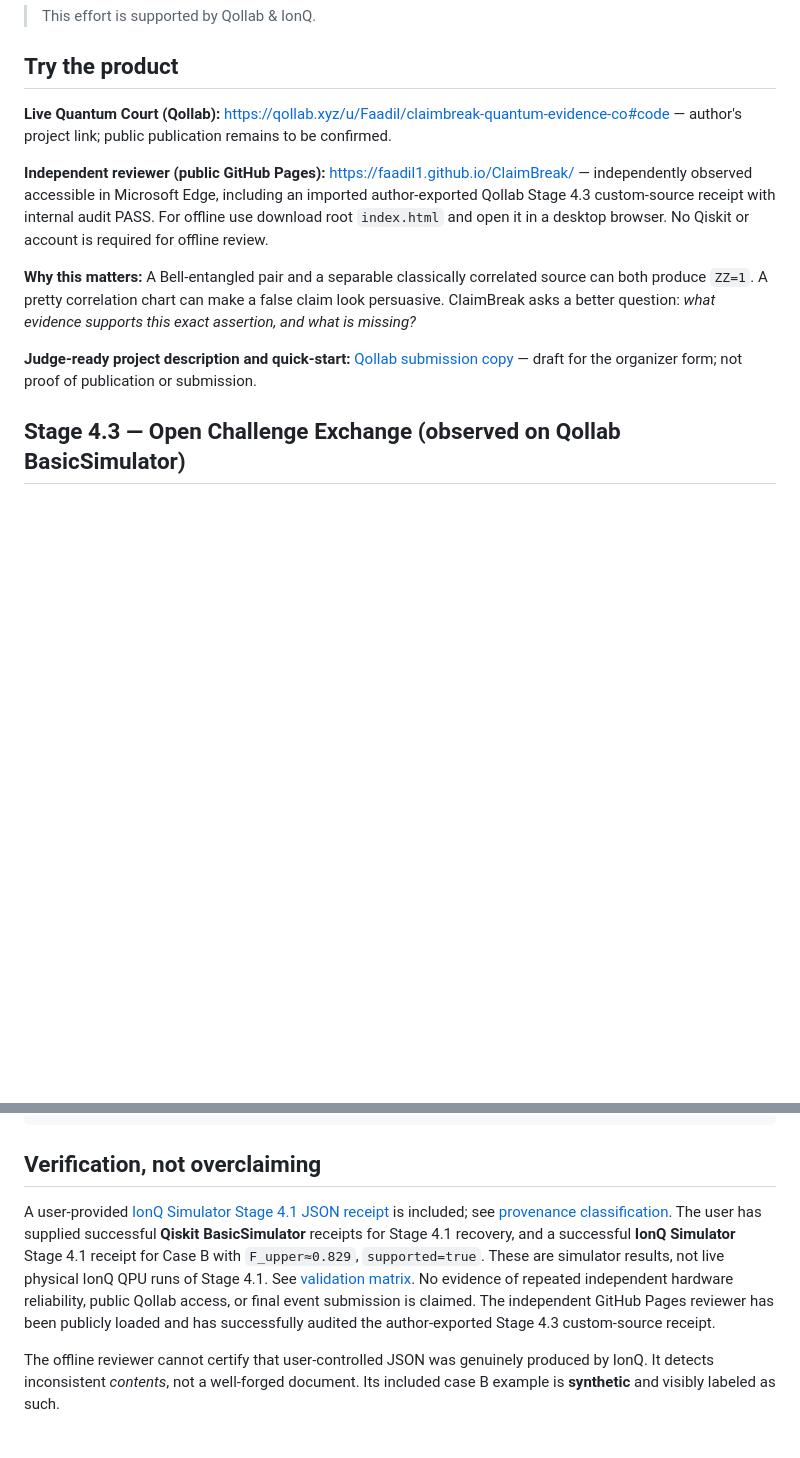
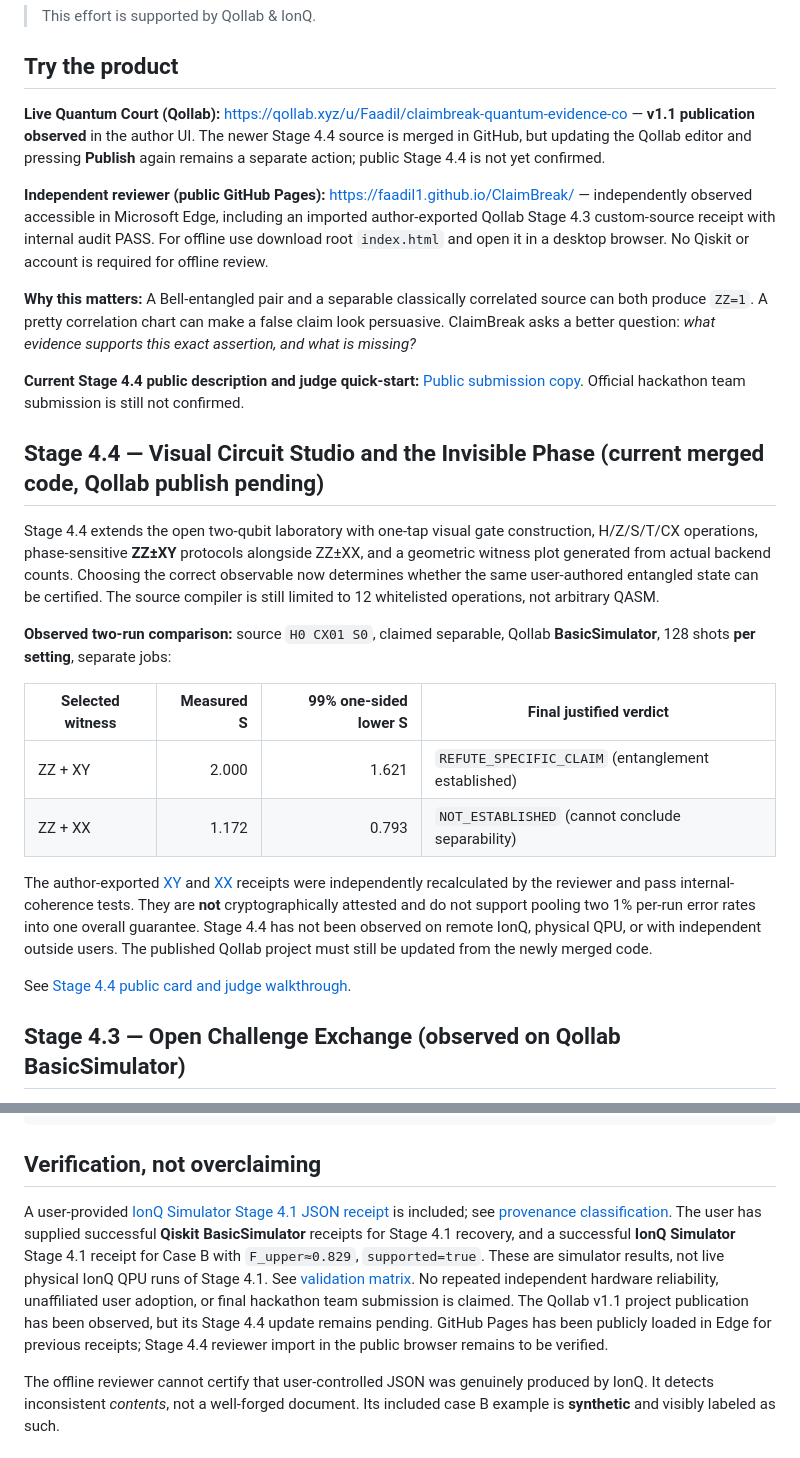
Before and after one commit to Faadil1/ClaimBreak, a Markdown page: README.md, 2 parts joined by grey strips. GitHub-like rendering; blank space fills up the shorter version.

Commit message:
docs: promote observed Stage 4.4 phase contrast and distinguish Qollab publish state

```diff
--- a/README.md
+++ b/README.md
@@ -8,13 +8,28 @@ A Qollab / IonQ Global Quantum Hackathon project built around a real investigati
 
 ## Try the product
 
-**Live Quantum Court (Qollab):** https://qollab.xyz/u/Faadil/claimbreak-quantum-evidence-co#code — author's project link; public publication remains to be confirmed.
+**Live Quantum Court (Qollab):** https://qollab.xyz/u/Faadil/claimbreak-quantum-evidence-co — **v1.1 publication observed** in the author UI. The newer Stage 4.4 source is merged in GitHub, but updating the Qollab editor and pressing **Publish** again remains a separate action; public Stage 4.4 is not yet confirmed.
 
 **Independent reviewer (public GitHub Pages):** https://faadil1.github.io/ClaimBreak/ — independently observed accessible in Microsoft Edge, including an imported author-exported Qollab Stage 4.3 custom-source receipt with internal audit PASS. For offline use download root `index.html` and open it in a desktop browser. No Qiskit or account is required for offline review.
 
 **Why this matters:** A Bell-entangled pair and a separable classically correlated source can both produce `ZZ=1`. A pretty correlation chart can make a false claim look persuasive. ClaimBreak asks a better question: *what evidence supports this exact assertion, and what is missing?*
 
-**Judge-ready project description and quick-start:** [Qollab submission copy](docs/QOLLAB_SUBMISSION_COPY.md) — draft for the organizer form; not proof of publication or submission.
+**Current Stage 4.4 public description and judge quick-start:** [Public submission copy](docs/PUBLIC_SUBMISSION_STAGE44.md). Official hackathon team submission is still not confirmed.
+
+## Stage 4.4 — Visual Circuit Studio and the Invisible Phase (current merged code, Qollab publish pending)
+
+Stage 4.4 extends the open two-qubit laboratory with one-tap visual gate construction, H/Z/S/T/CX operations, phase-sensitive **ZZ±XY** protocols alongside ZZ±XX, and a geometric witness plot generated from actual backend counts. Choosing the correct observable now determines whether the same user-authored entangled state can be certified. The source compiler is still limited to 12 whitelisted operations, not arbitrary QASM.
+
+**Observed two-run comparison:** source `H0 CX01 S0`, claimed separable, Qollab **BasicSimulator**, 128 shots **per setting**, separate jobs:
+
+| Selected witness | Measured S | 99% one-sided lower S | Final justified verdict |
+|---|---:|---:|---|
+| ZZ + XY | 2.000 | 1.621 | `REFUTE_SPECIFIC_CLAIM` (entanglement established) |
+| ZZ + XX | 1.172 | 0.793 | `NOT_ESTABLISHED` (cannot conclude separability) |
+
+The author-exported [XY](evidence/observed/qollab-basic-simulator-phase-xy-stage44-2026-10-11.json) and [XX](evidence/observed/qollab-basic-simulator-phase-xx-stage44-2026-10-11.json) receipts were independently recalculated by the reviewer and pass internal-coherence tests. They are **not** cryptographically attested and do not support pooling two 1% per-run error rates into one overall guarantee. Stage 4.4 has not been observed on remote IonQ, physical QPU, or with independent outside users. The published Qollab project must still be updated from the newly merged code.
+
+See [Stage 4.4 public card and judge walkthrough](docs/PUBLIC_SUBMISSION_STAGE44.md).
 
 ## Stage 4.3 — Open Challenge Exchange (observed on Qollab BasicSimulator)
 
@@ -65,7 +80,7 @@ LICENSE                MIT
 
 ## Verification, not overclaiming
 
-A user-provided [IonQ Simulator Stage 4.1 JSON receipt](evidence/observed/ionq-simulator-case-b-2026-10-10.json) is included; see [provenance classification](docs/EVIDENCE_PROVENANCE.md). The user has supplied successful **Qiskit BasicSimulator** receipts for Stage 4.1 recovery, and a successful **IonQ Simulator** Stage 4.1 receipt for Case B with `F_upper≈0.829`, `supported=true`. These are simulator results, not live physical IonQ QPU runs of Stage 4.1. See [validation matrix](docs/VALIDATION_MATRIX.md). No evidence of repeated independent hardware reliability, public Qollab access, or final event submission is claimed. The independent GitHub Pages reviewer has been publicly loaded and has successfully audited the author-exported Stage 4.3 custom-source receipt.
+A user-provided [IonQ Simulator Stage 4.1 JSON receipt](evidence/observed/ionq-simulator-case-b-2026-10-10.json) is included; see [provenance classification](docs/EVIDENCE_PROVENANCE.md). The user has supplied successful **Qiskit BasicSimulator** receipts for Stage 4.1 recovery, and a successful **IonQ Simulator** Stage 4.1 receipt for Case B with `F_upper≈0.829`, `supported=true`. These are simulator results, not live physical IonQ QPU runs of Stage 4.1. See [validation matrix](docs/VALIDATION_MATRIX.md). No repeated independent hardware reliability, unaffiliated user adoption, or final hackathon team submission is claimed. The Qollab v1.1 project publication has been observed, but its Stage 4.4 update remains pending. GitHub Pages has been publicly loaded in Edge for previous receipts; Stage 4.4 reviewer import in the public browser remains to be verified.
 
 The offline reviewer cannot certify that user-controlled JSON was genuinely produced by IonQ. It detects inconsistent *contents*, not a well-forged document. Its included case B example is **synthetic** and visibly labeled as such.
 
```
